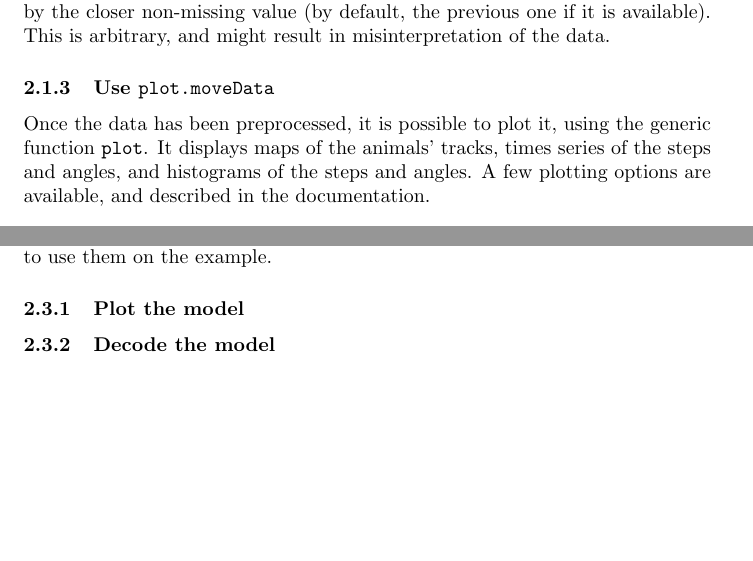
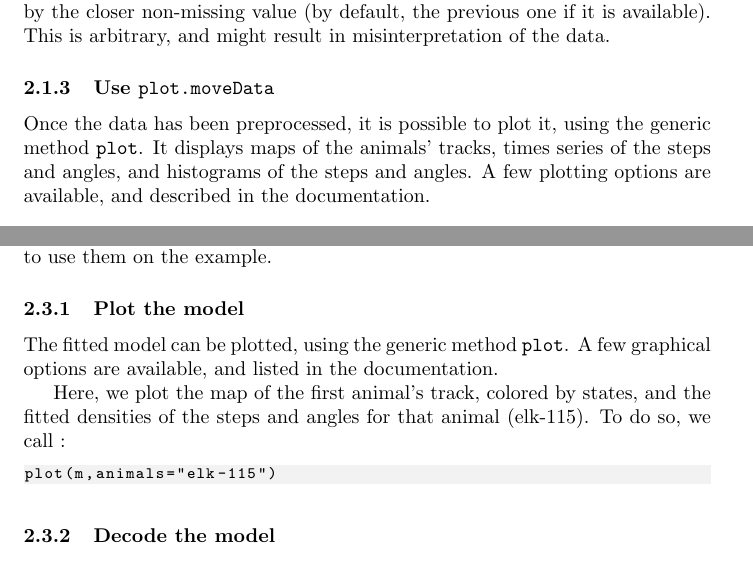
Before and after one commit to TheoMichelot/moveHMM, a LaTeX document (vignettes/moveHMM_tutorial.tex): two parts of pages 7 and 10 of 10, joined at a grey line, cut so that both start at the same text, the shorter picture padded with empty space. Compiled offline with pdfLaTeX.

Commit message:
update vignette

```diff
--- a/vignettes/moveHMM_tutorial.tex
+++ b/vignettes/moveHMM_tutorial.tex
@@ -251,7 +251,7 @@ Note that the coordinate have been renamed ``x'' and ``y''. This makes the proce
 If the data contains covariates, which have missing values, those are replaced by the closer non-missing value (by default, the previous one if it is available). This is arbitrary, and might result in misinterpretation of the data.
 
 \subsubsection{Use \texttt{plot.moveData}}
-Once the data has been preprocessed, it is possible to plot it, using the generic function \texttt{plot}. It displays maps of the animals' tracks, times series of the steps and angles, and histograms of the steps and angles. A few plotting options are available, and described in the documentation.\\
+Once the data has been preprocessed, it is possible to plot it, using the generic method \texttt{plot}. It displays maps of the animals' tracks, times series of the steps and angles, and histograms of the steps and angles. A few plotting options are available, and described in the documentation.\\
 
 \noindent We want to plot all animals' tracks on a single map, so we call :
 
@@ -342,7 +342,13 @@ Initial distribution :
 Various methods are available for the class \texttt{moveHMM}, and here we explain how to use them on the example.
 
 \subsubsection{Plot the model}
+The fitted model can be plotted, using the generic method \texttt{plot}. A few graphical options are available, and listed in the documentation.
 
+Here, we plot the map of the first animal's track, colored by states, and the fitted densities of the steps and angles for that animal (elk-115). To do so, we call :
+
+\begin{lstlisting}
+plot(m,animals="elk-115")
+\end{lstlisting}
 
 
 \subsubsection{Decode the model}
```
Also changed, not shown: vignettes/moveHMM_tutorial.pdf.
